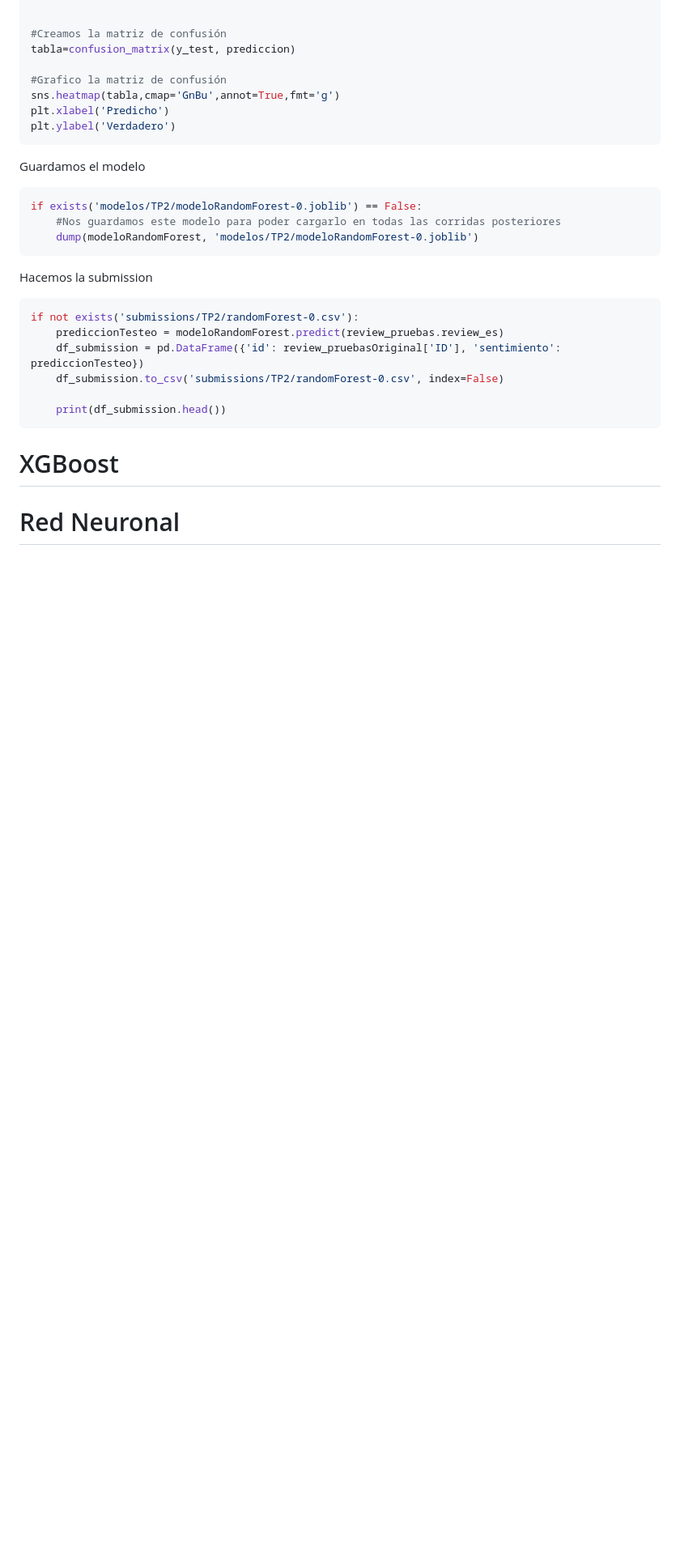
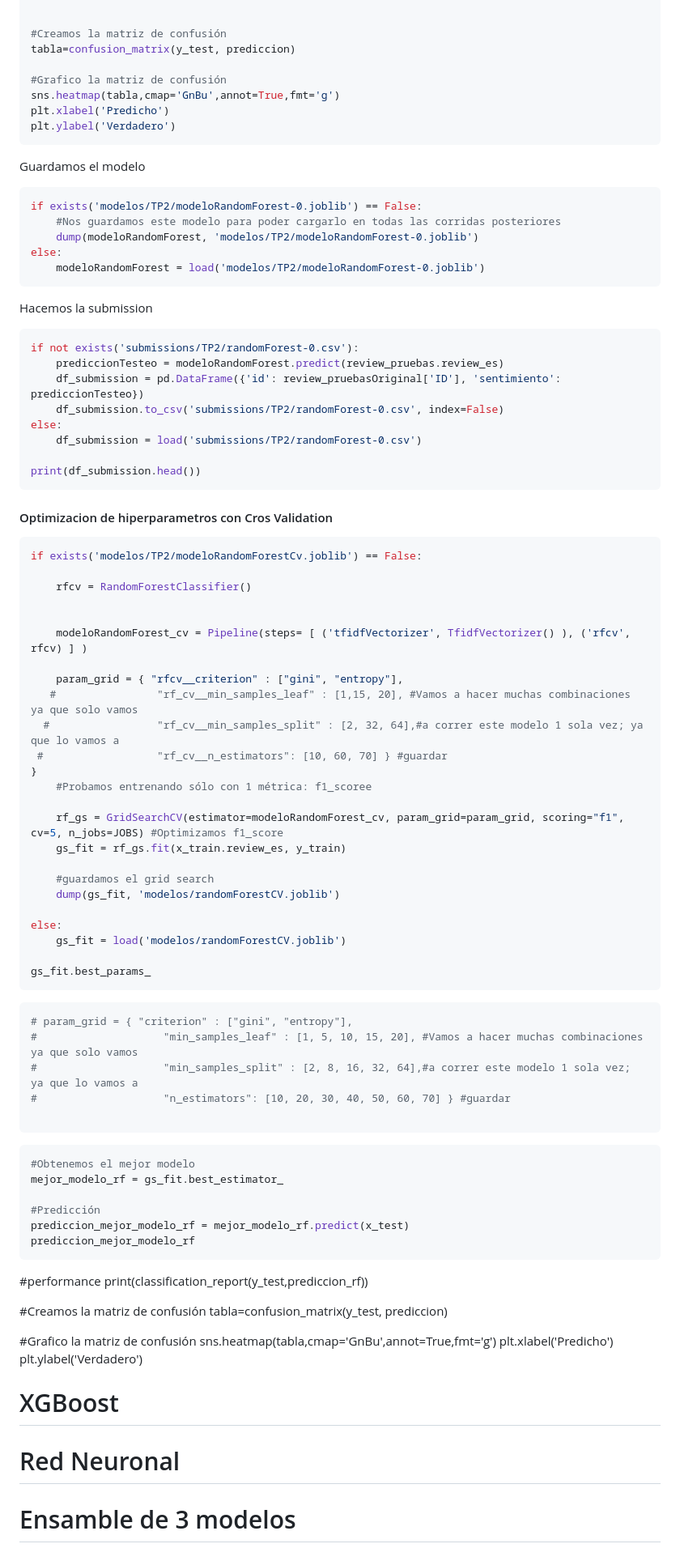
Before and after one commit to Los-persistentes-de-Pearson/7506R-1C2023-GRUPO09, a Markdown page: 7506R-1C2023-TP2-GRUPO09-CHP01.md, the part around the change printed below. Shown: that part at 81% size. GitHub-like rendering; blank space fills up the shorter version.

Commit message:
subo un grid search de rf

````diff
--- a/7506R-1C2023-TP2-GRUPO09-CHP01.md
+++ b/7506R-1C2023-TP2-GRUPO09-CHP01.md
@@ -176,6 +185,8 @@ Guardamos el modelo
 if exists('modelos/TP2/modeloRandomForest-0.joblib') == False:
     #Nos guardamos este modelo para poder cargarlo en todas las corridas posteriores
     dump(modeloRandomForest, 'modelos/TP2/modeloRandomForest-0.joblib')
+else:
+    modeloRandomForest = load('modelos/TP2/modeloRandomForest-0.joblib')
 ```
 
 Hacemos la submission
@@ -185,12 +196,77 @@ if not exists('submissions/TP2/randomForest-0.csv'):
     prediccionTesteo = modeloRandomForest.predict(review_pruebas.review_es)
     df_submission = pd.DataFrame({'id': review_pruebasOriginal['ID'], 'sentimiento': prediccionTesteo})
     df_submission.to_csv('submissions/TP2/randomForest-0.csv', index=False)
+else:
+    df_submission = load('submissions/TP2/randomForest-0.csv')
 
-    print(df_submission.head())
+print(df_submission.head())
 ```
+
+#### Optimizacion de hiperparametros con Cros Validation
+
+```python
+if exists('modelos/TP2/modeloRandomForestCv.joblib') == False:
+
+    rfcv = RandomForestClassifier()
+
+
+    modeloRandomForest_cv = Pipeline(steps= [ ('tfidfVectorizer', TfidfVectorizer() ), ('rfcv', rfcv) ] )
+
+    param_grid = { "rfcv__criterion" : ["gini", "entropy"],
+   #                "rf_cv__min_samples_leaf" : [1,15, 20], #Vamos a hacer muchas combinaciones ya que solo vamos
+  #                 "rf_cv__min_samples_split" : [2, 32, 64],#a correr este modelo 1 sola vez; ya que lo vamos a
+ #                  "rf_cv__n_estimators": [10, 60, 70] } #guardar
+}
+    #Probamos entrenando sólo con 1 métrica: f1_scoree
+
+    rf_gs = GridSearchCV(estimator=modeloRandomForest_cv, param_grid=param_grid, scoring="f1", cv=5, n_jobs=JOBS) #Optimizamos f1_score
+    gs_fit = rf_gs.fit(x_train.review_es, y_train)
+
+    #guardamos el grid search
+    dump(gs_fit, 'modelos/randomForestCV.joblib')
+
+else:
+    gs_fit = load('modelos/randomForestCV.joblib')
+
+gs_fit.best_params_
+```
+
+```python
+# param_grid = { "criterion" : ["gini", "entropy"],
+#                    "min_samples_leaf" : [1, 5, 10, 15, 20], #Vamos a hacer muchas combinaciones ya que solo vamos
+#                    "min_samples_split" : [2, 8, 16, 32, 64],#a correr este modelo 1 sola vez; ya que lo vamos a
+#                    "n_estimators": [10, 20, 30, 40, 50, 60, 70] } #guardar
+
+```
+
+```python
+#Obtenemos el mejor modelo
+mejor_modelo_rf = gs_fit.best_estimator_
+
+#Predicción
+prediccion_mejor_modelo_rf = mejor_modelo_rf.predict(x_test)
+prediccion_mejor_modelo_rf
+```
+
+<!-- #region -->
+#performance
+print(classification_report(y_test,prediccion_rf))
+
+
+#Creamos la matriz de confusión
+tabla=confusion_matrix(y_test, prediccion)
+
+#Grafico la matriz de confusión
+sns.heatmap(tabla,cmap='GnBu',annot=True,fmt='g')
+plt.xlabel('Predicho')
+plt.ylabel('Verdadero')
+<!-- #endregion -->
 
 # XGBoost
 
 
 
 # Red Neuronal
+
+
+# Ensamble de 3 modelos
````
Also changed, not shown: other parts of 7506R-1C2023-TP2-GRUPO09-CHP01.md (+14 -5 lines).
